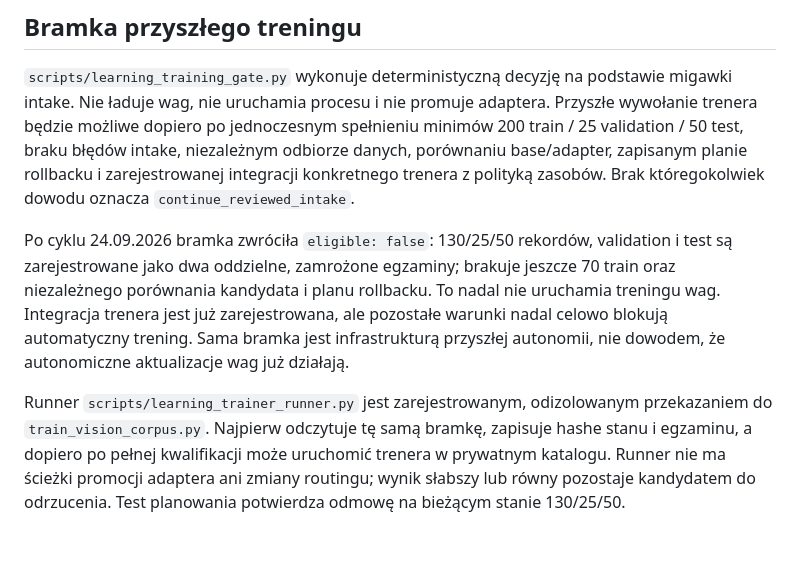
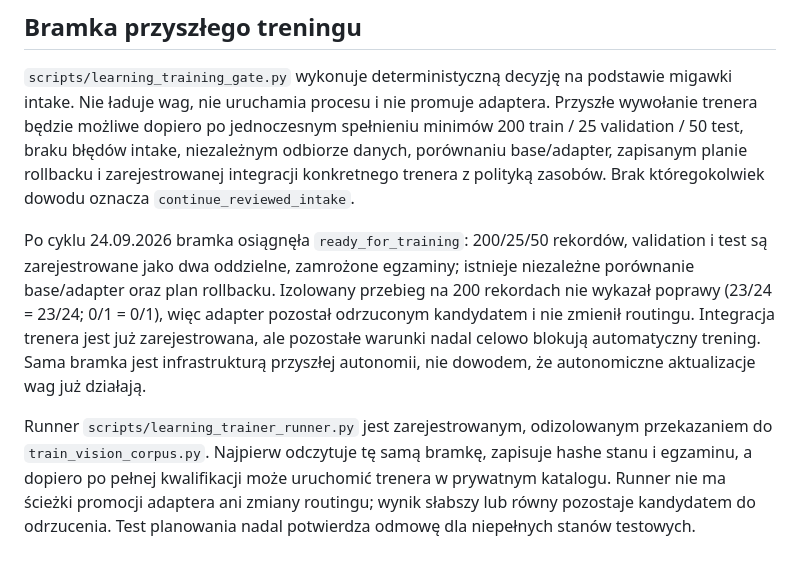
Before and after one commit to Ultra-990/ai-company, a Markdown page: docs/organization-os/LEARNING_AUTOPILOT.md, the part around the change. Drawn GitHub-style.

```diff
--- a/docs/organization-os/LEARNING_AUTOPILOT.md
+++ b/docs/organization-os/LEARNING_AUTOPILOT.md
@@ -113,10 +113,11 @@ niezależnym odbiorze danych, porównaniu base/adapter, zapisanym planie
 rollbacku i zarejestrowanej integracji konkretnego trenera z polityką zasobów.
 Brak któregokolwiek dowodu oznacza `continue_reviewed_intake`.
 
-Po cyklu 24.09.2026 bramka zwróciła `eligible: false`: 130/25/50 rekordów,
+Po cyklu 24.09.2026 bramka osiągnęła `ready_for_training`: 200/25/50 rekordów,
 validation i test są zarejestrowane jako dwa oddzielne, zamrożone egzaminy;
-brakuje jeszcze 70 train oraz niezależnego porównania kandydata i planu rollbacku.
-To nadal nie uruchamia treningu wag.
+istnieje niezależne porównanie base/adapter oraz plan rollbacku. Izolowany przebieg
+na 200 rekordach nie wykazał poprawy (23/24 = 23/24; 0/1 = 0/1), więc adapter
+pozostał odrzuconym kandydatem i nie zmienił routingu.
 Integracja trenera jest już zarejestrowana, ale pozostałe warunki nadal celowo
 blokują automatyczny trening. Sama bramka jest infrastrukturą przyszłej autonomii, nie dowodem,
 że autonomiczne aktualizacje wag już działają.
@@ -126,4 +127,4 @@ odizolowanym przekazaniem do `train_vision_corpus.py`. Najpierw odczytuje tę
 samą bramkę, zapisuje hashe stanu i egzaminu, a dopiero po pełnej kwalifikacji
 może uruchomić trenera w prywatnym katalogu. Runner nie ma ścieżki promocji
 adaptera ani zmiany routingu; wynik słabszy lub równy pozostaje kandydatem do
-odrzucenia. Test planowania potwierdza odmowę na bieżącym stanie 130/25/50.
+odrzucenia. Test planowania nadal potwierdza odmowę dla niepełnych stanów testowych.
```
Also changed, not shown: docs/PROJECT_STATE.md (+13 -0 lines).
